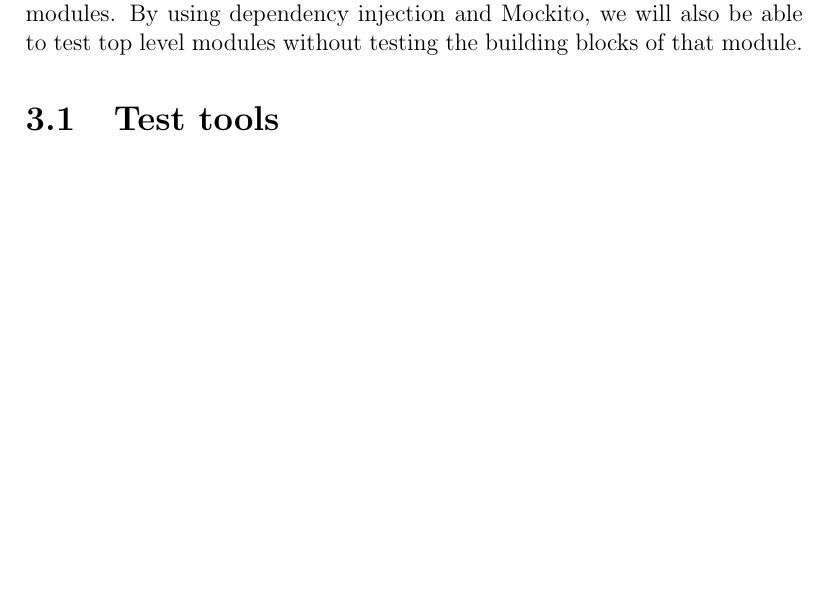
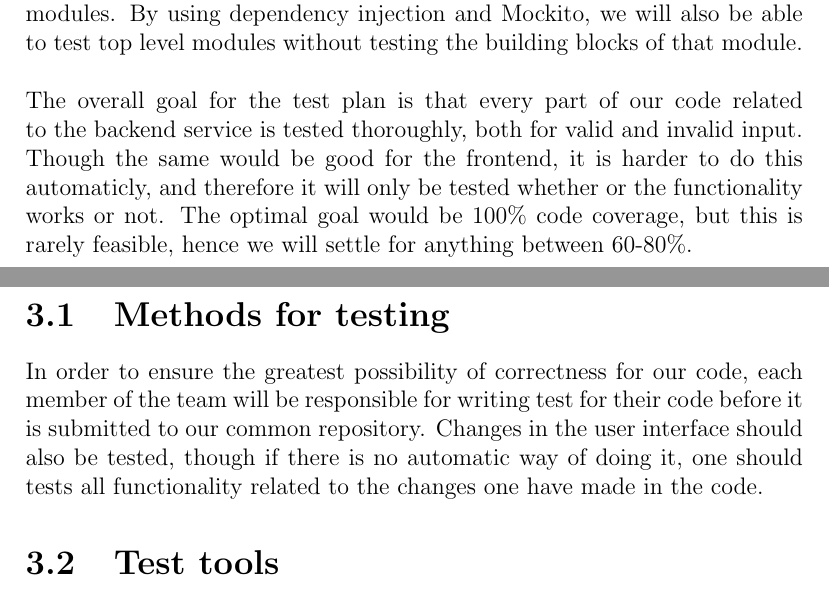
Before and after one commit to nutgaard/KPro---ThalesDocumentation, a LaTeX thesis (Project report/planning.tex, which reads Project report/test_plan.tex): part of page 19 of 31 before the commit and two parts of pages 19 and 20 of 31 after it, the two joined at a grey line, cut so that both start at the same text, the shorter picture padded with empty space. Compiled offline with pdfLaTeX.

Commit message:
More on testing

```diff
--- a/Project report/test_plan.tex
+++ b/Project report/test_plan.tex
@@ -2,6 +2,15 @@
 
 The main part of project testing will be done as we go along. Using unit tests, each part of the code will be thoroughly tested before it is put together. Larger scale integration and instrumentation tests are done largely the same way, compounded by informal testing by group members. The sending and receiving of emails will be tested using Greenmail, while Mockito is used to handle not yet implemented classes as well as emulator free testing for Android specific classes. All of these tools are described in the section below. Towards the end of the project period, including large parts of the fourth sprint, the focus will shift from producing additional code to finding and repairing bugs. While our plan is vaguely based upon, and in large part inspired by, IEEE829 \cite{bib:ieee} we are too informal about it to be able to use such grand claims. In short, our testing plan is to test each public method both for valid and invalid input, and then run larger scale integration tests between modules.
 By using dependency injection and Mockito, we will also be able to test top level modules without testing the building blocks of that module.
+\newline
+\newline
+The overall goal for the test plan is that every part of our code related to the backend service is tested thoroughly, both for valid and invalid input. Though the same would be good for the frontend,
+it is harder to do this automaticly, and therefore it will only be tested whether or the functionality works or not. The optimal goal would be 100\% code coverage, but this is rarely feasible, hence
+we will settle for anything between 60-80\%.
+
+\section{Methods for testing}
+In order to ensure the greatest possibility of correctness for our code, each member of the team will be responsible for writing test for their code before it is submitted to our common repository.
+Changes in the user interface should also be tested, though if there is no automatic way of doing it, one should tests all functionality related to the changes one have made in the code.
 
 \section{Test tools}
 \subsubsection{JUnit}
```
